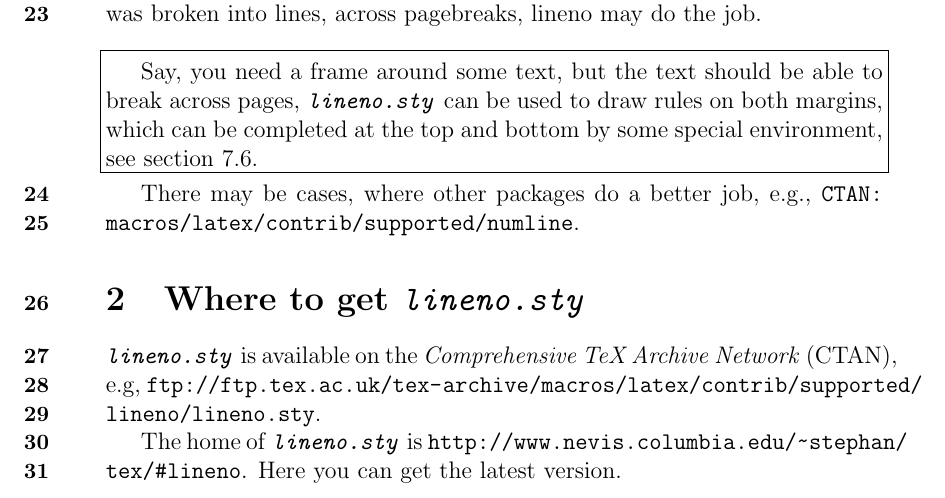
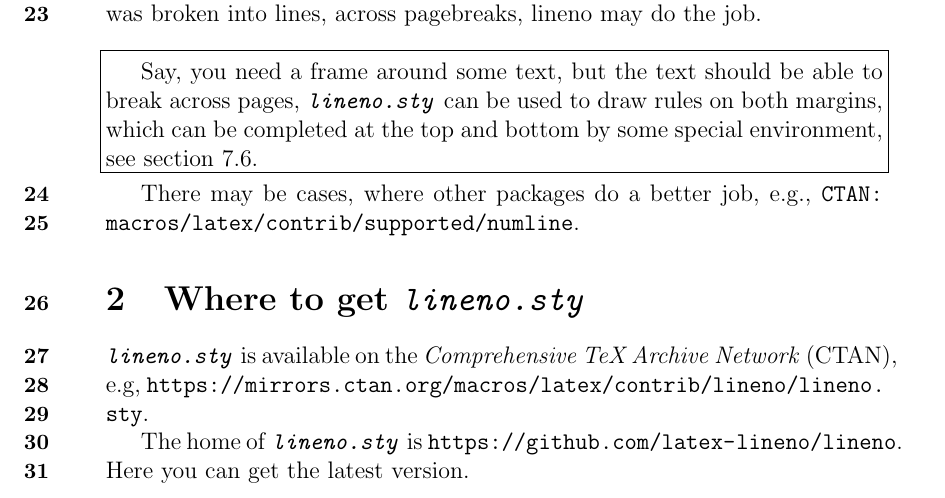
Before and after one commit to latex-lineno/lineno, a LaTeX document (ulineno.tex): part of page 3 of 20, cut so that both start at the same text. Compiled offline with pdfLaTeX.

Commit message:
Update URLs in ulineno.tex

```diff
--- a/ulineno.tex
+++ b/ulineno.tex
@@ -95,11 +95,9 @@ There may be cases, where other packages do a better job, e.g.,
 \section{Where to get \lineno.sty}
 
 \lineno.sty is available on the \emph{Comprehensive TeX Archive
-  Network} (CTAN), e.g, \url{ftp:// ftp.tex.ac.uk/ tex-archive/
-  macros/ latex/ contrib/ supported/ lineno/ lineno.sty}.
+  Network} (CTAN), e.g, \url{https://mirrors.ctan.org/macros/latex/contrib/lineno/lineno.sty}.
 
-The home of \lineno.sty is \url{http:// www.nevis.columbia.edu/
-  ~stephan/ tex/ #lineno}.  Here you can get the latest version.
+The home of \lineno.sty is \url{https://github.com/latex-lineno/lineno}.  Here you can get the latest version.
 
 \end{runninglinenumbers}
 
```
